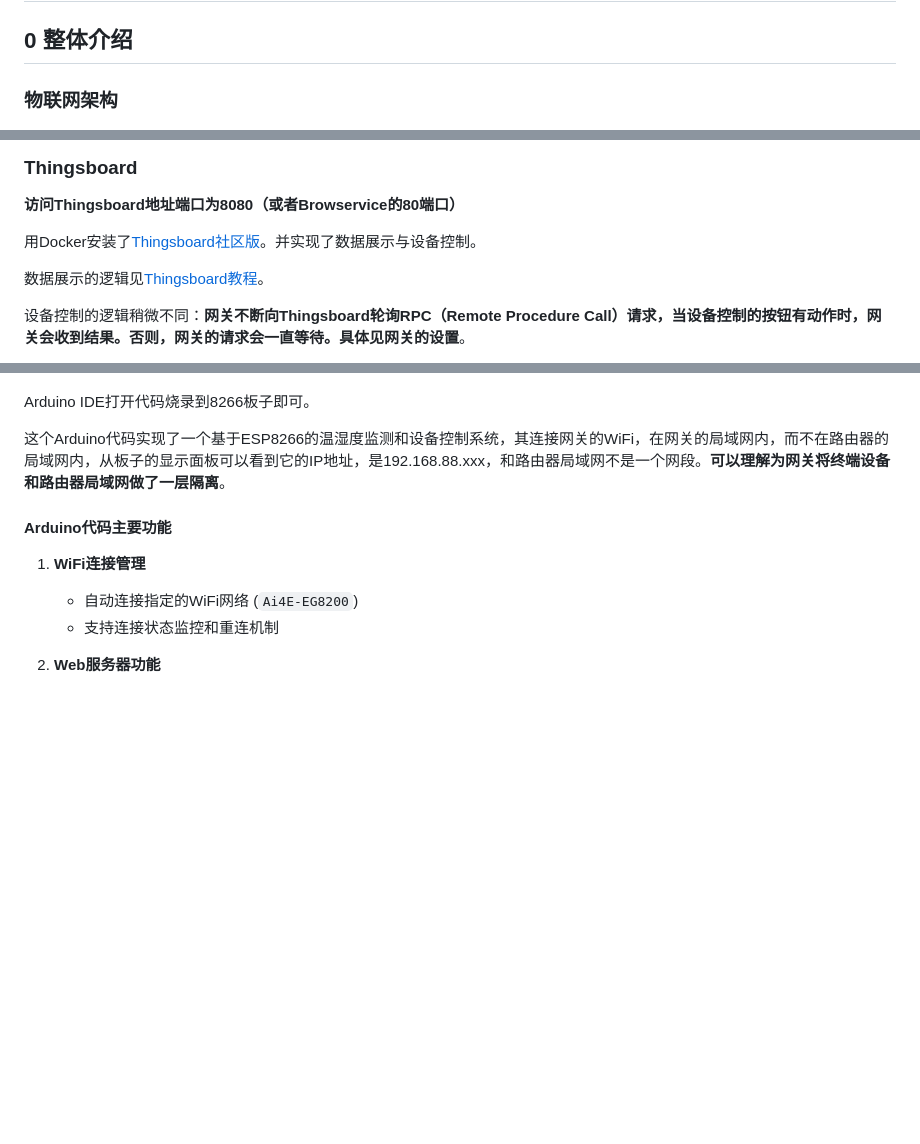
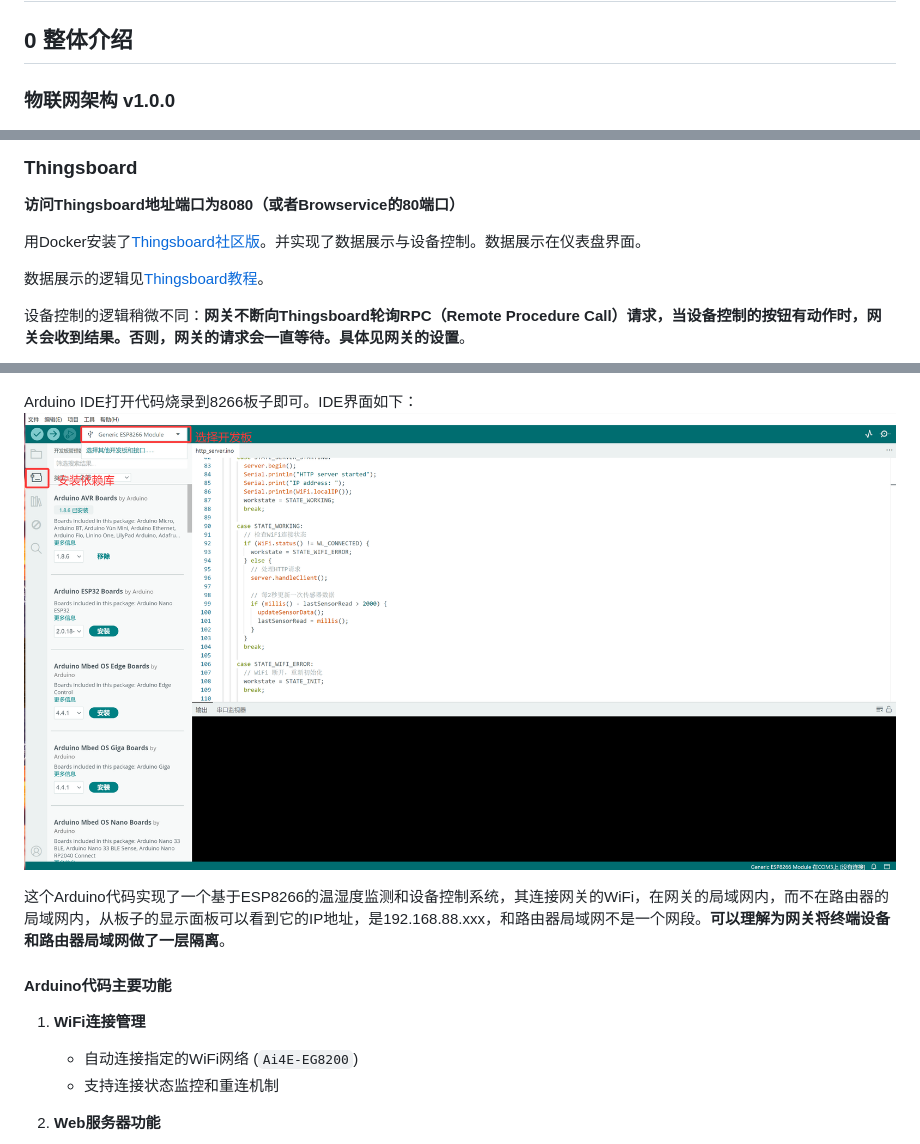
Before and after one commit to jake484/Ai4EThingsPlatform, a Markdown page: README.md, 3 parts joined by grey strips. GitHub-like rendering; pictures changed too: assets/figs/README-09-09-24.png (added); blank space fills up the shorter version.

```diff
--- a/README.md
+++ b/README.md
@@ -2,7 +2,7 @@
 
 ## 0 整体介绍
 
-### 物联网架构
+### 物联网架构 v1.0.0
 
 ![图 3](assets/figs/README-20-30-07.png)
 
@@ -51,7 +51,7 @@
 
 **访问Thingsboard地址端口为8080（或者Browservice的80端口）**
 
-用Docker安装了[Thingsboard社区版](https://thingsboard.io/)。并实现了数据展示与设备控制。
+用Docker安装了[Thingsboard社区版](https://thingsboard.io/)。并实现了数据展示与设备控制。数据展示在仪表盘界面。
 
 数据展示的逻辑见[Thingsboard教程](https://thingsboard.io/docs/getting-started-guides/helloworld/)。
 
@@ -105,7 +105,8 @@ sudo firewall-cmd --reload
 
 ![图 6](assets/figs/README-20-01-00.png)
 
-Arduino IDE打开代码烧录到8266板子即可。
+Arduino IDE打开代码烧录到8266板子即可。IDE界面如下：
+![图 9](assets/figs/README-09-09-24.png)
 
 这个Arduino代码实现了一个基于ESP8266的温湿度监测和设备控制系统，其连接网关的WiFi，在网关的局域网内，而不在路由器的局域网内，从板子的显示面板可以看到它的IP地址，是192.168.88.xxx，和路由器局域网不是一个网段。**可以理解为网关将终端设备和路由器局域网做了一层隔离**。
 
```
Also changed, not shown: other parts of README.md (+1 -1 lines).
